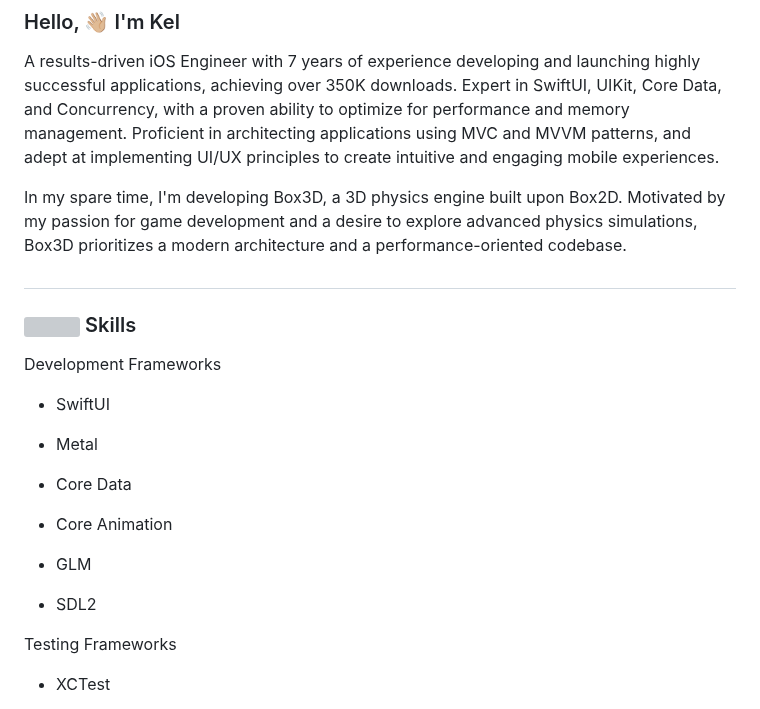
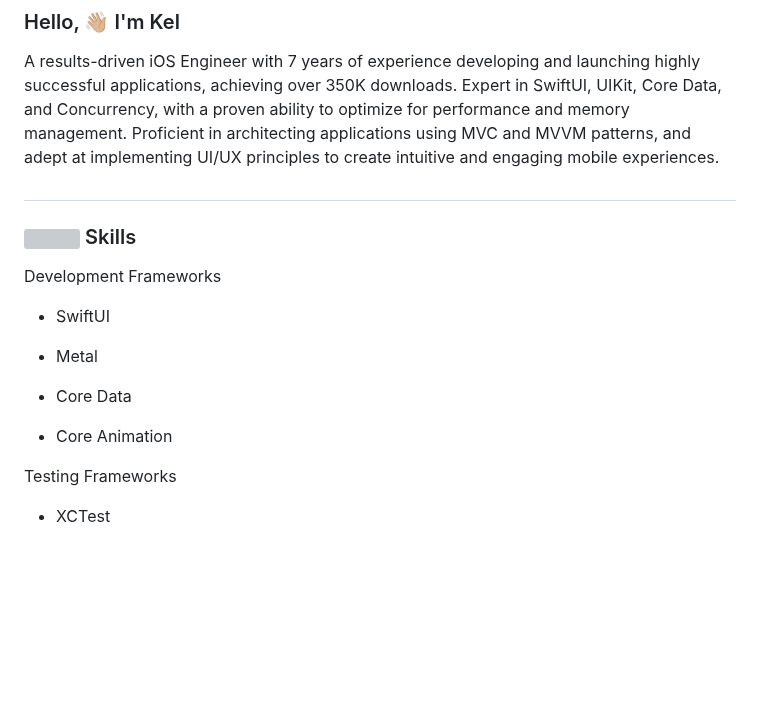
Before and after one commit to KelCodesStuff/KelCodesStuff, a Markdown page: README.md, the part around one of its changes. Rendered like a GitHub page; blank space fills up the shorter version; grey boxes are pictures that could not be loaded.

```diff
--- a/README.md
+++ b/README.md
@@ -3,8 +3,6 @@
 ### Hello, 👋🏼 I'm Kel
 
 A results-driven iOS Engineer with 7 years of experience developing and launching highly successful applications, achieving over 350K downloads. Expert in SwiftUI, UIKit, Core Data, and Concurrency, with a proven ability to optimize for performance and memory management. Proficient in architecting applications using MVC and MVVM patterns, and adept at implementing UI/UX principles to create intuitive and engaging mobile experiences.
-
-In my spare time, I'm developing Box3D, a 3D physics engine built upon Box2D. Motivated by my passion for game development and a desire to explore advanced physics simulations, Box3D prioritizes a modern architecture and a performance-oriented codebase.
 
 ## <h3 align="left"> <img align="center" src="https://img.icons8.com/color/50/xcode.png"/> Skills</h3>
 
@@ -25,8 +23,6 @@ Development Frameworks
 - Metal
 - Core Data
 - Core Animation
-- GLM
-- SDL2
 
     </td>
     <td valign="top" width="33%">
```
Also changed, not shown: other parts of README.md (+1 -1 lines).
